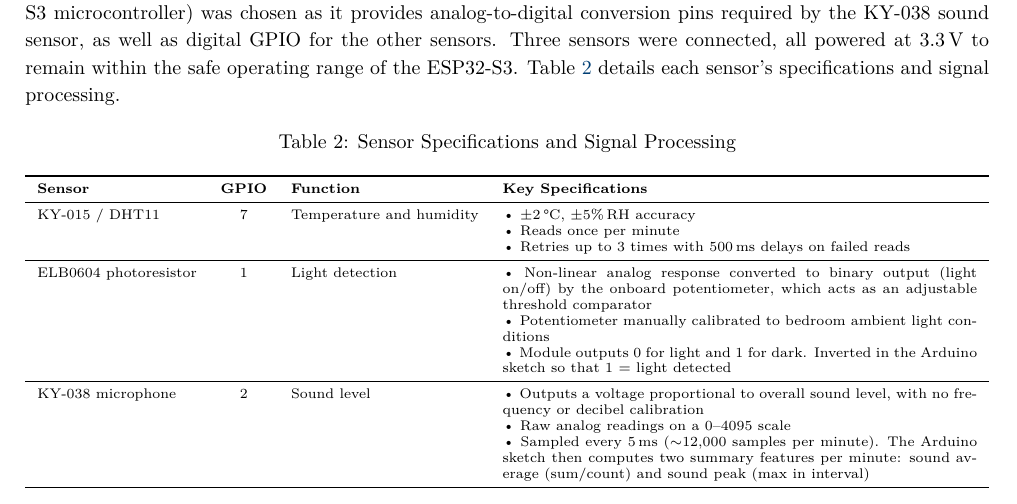
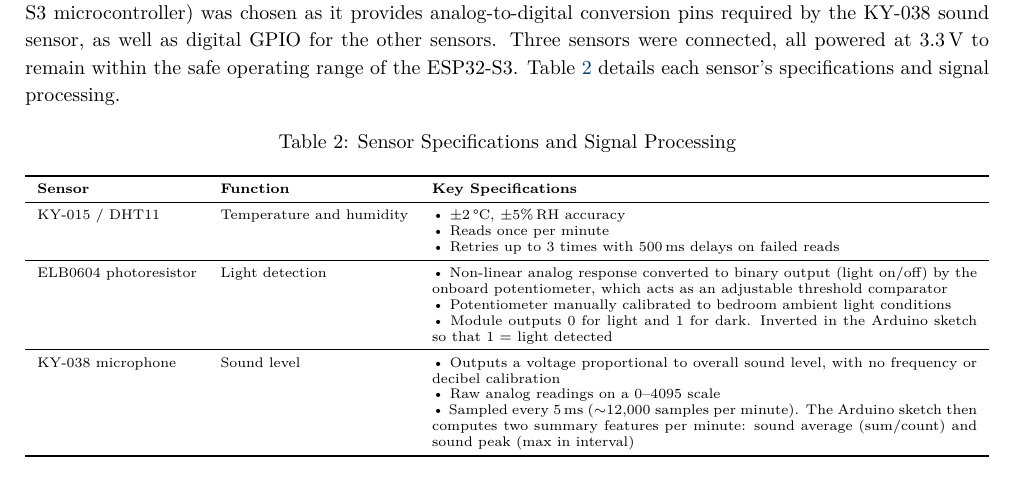
Before and after one commit to ya325icacuk/iot-sleep-environment-coursework, a LaTeX document (report/main.tex): part of page 3 of 20, cut so that both start at the same text. Compiled offline with pdfLaTeX.

Commit message:
Remove GPIO column from sensor table, give more space to key specs

```diff
--- a/report/main.tex
+++ b/report/main.tex
@@ -212,15 +212,15 @@ Each of the three data sources is described below.
 \caption{Sensor Specifications and Signal Processing}
 \label{tab:sensorspecs}
 \scriptsize
-\begin{tabularx}{\textwidth}{l c l X}
+\begin{tabularx}{\textwidth}{l l X}
 \toprule
-\textbf{Sensor} & \textbf{GPIO} & \textbf{Function} & \textbf{Key Specifications} \\
+\textbf{Sensor} & \textbf{Function} & \textbf{Key Specifications} \\
 \midrule
-KY-015 / DHT11 & 7 & Temperature and humidity & \textbullet{} $\pm2$\,\textdegree C, $\pm5$\%\,RH accuracy \newline \textbullet{} Reads once per minute \newline \textbullet{} Retries up to 3 times with 500\,ms delays on failed reads \\
+KY-015 / DHT11 & Temperature and humidity & \textbullet{} $\pm2$\,\textdegree C, $\pm5$\%\,RH accuracy \newline \textbullet{} Reads once per minute \newline \textbullet{} Retries up to 3 times with 500\,ms delays on failed reads \\
 \midrule
-ELB0604 photoresistor & 1 & Light detection & \textbullet{} Non-linear analog response converted to binary output (light on/off) by the onboard potentiometer, which acts as an adjustable threshold comparator \newline \textbullet{} Potentiometer manually calibrated to bedroom ambient light conditions \newline \textbullet{} Module outputs 0 for light and 1 for dark. Inverted in the Arduino sketch so that 1 = light detected \\
+ELB0604 photoresistor & Light detection & \textbullet{} Non-linear analog response converted to binary output (light on/off) by the onboard potentiometer, which acts as an adjustable threshold comparator \newline \textbullet{} Potentiometer manually calibrated to bedroom ambient light conditions \newline \textbullet{} Module outputs 0 for light and 1 for dark. Inverted in the Arduino sketch so that 1 = light detected \\
 \midrule
-KY-038 microphone & 2 & Sound level & \textbullet{} Outputs a voltage proportional to overall sound level, with no frequency or decibel calibration \newline \textbullet{} Raw analog readings on a 0--4095 scale \newline \textbullet{} Sampled every 5\,ms ($\sim$12,000 samples per minute). The Arduino sketch then computes two summary features per minute: sound average (sum/count) and sound peak (max in interval) \\
+KY-038 microphone & Sound level & \textbullet{} Outputs a voltage proportional to overall sound level, with no frequency or decibel calibration \newline \textbullet{} Raw analog readings on a 0--4095 scale \newline \textbullet{} Sampled every 5\,ms ($\sim$12,000 samples per minute). The Arduino sketch then computes two summary features per minute: sound average (sum/count) and sound peak (max in interval) \\
 \bottomrule
 \end{tabularx}
 \end{table}
```
